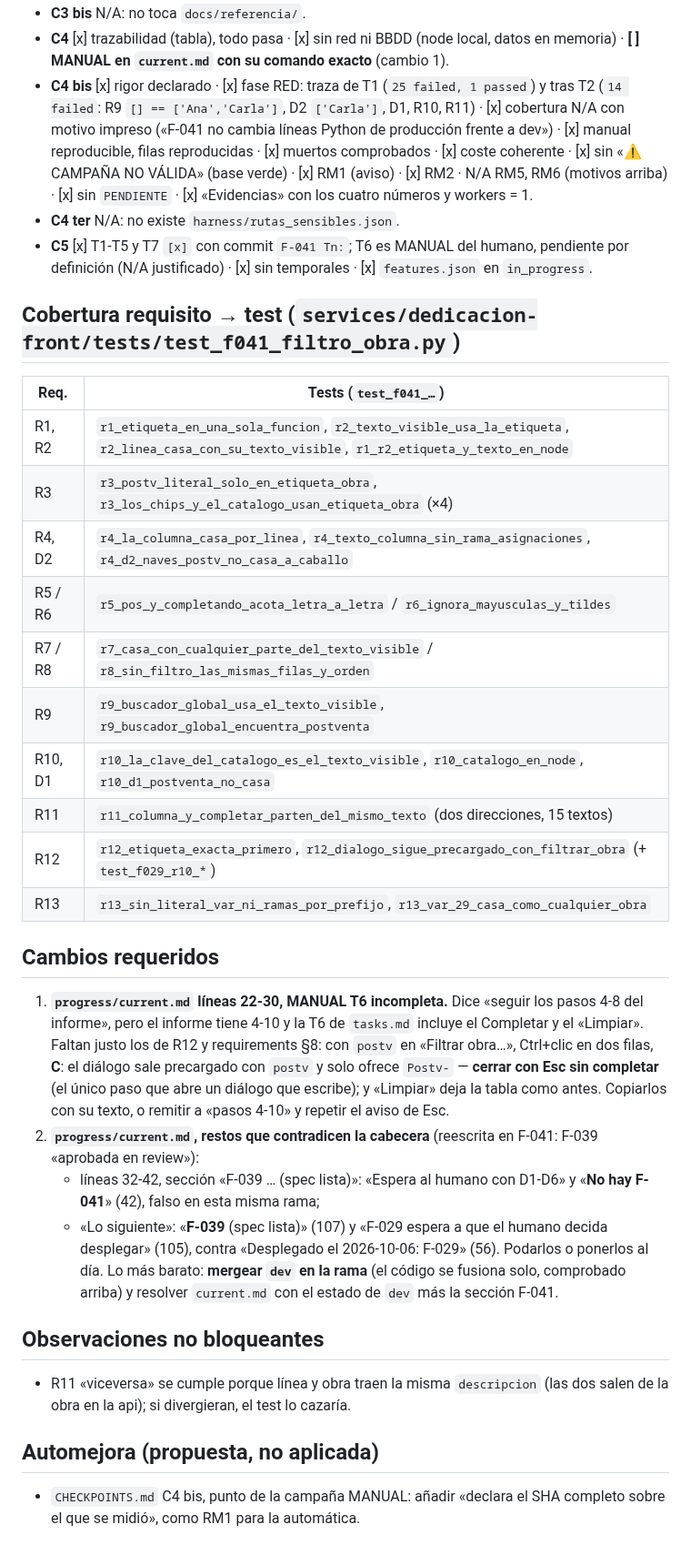
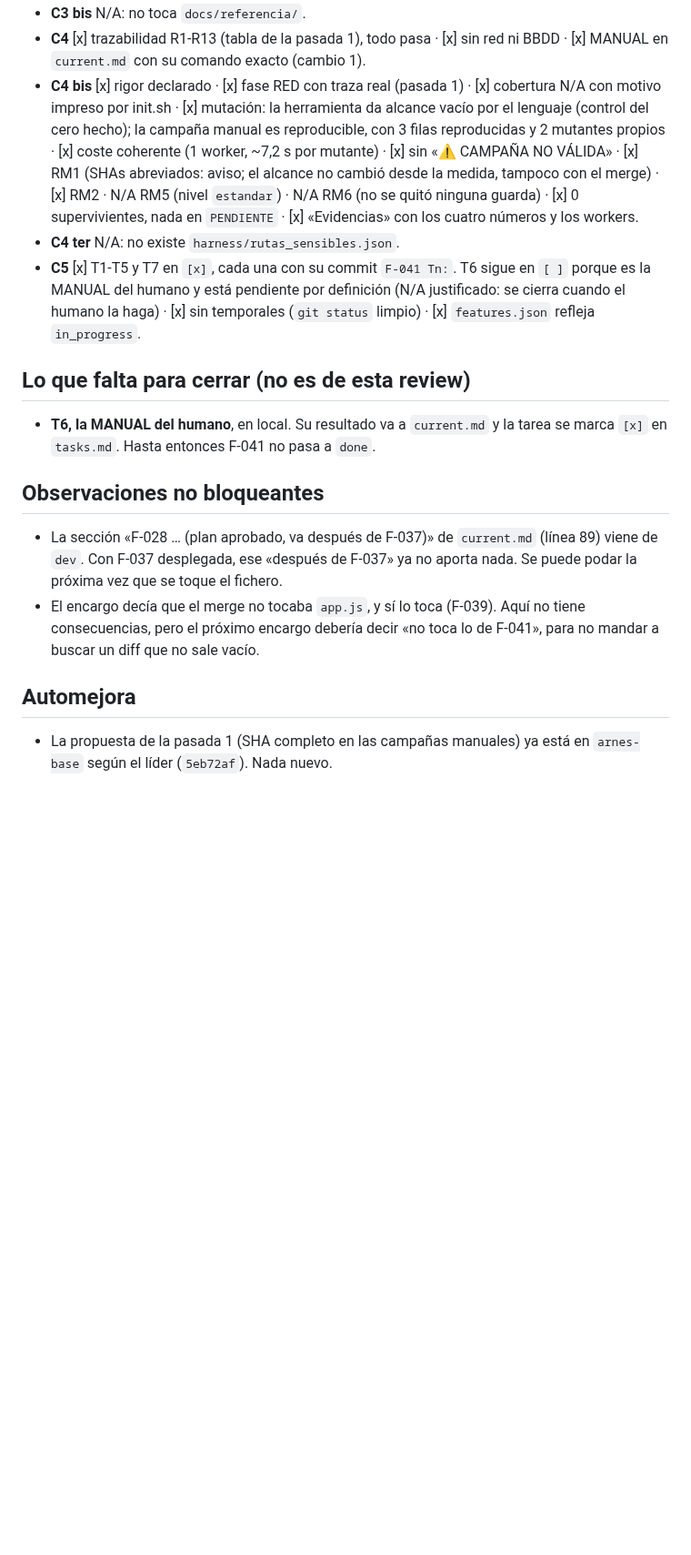
Before and after one commit to ruesma-dev/dedicacion-partes, a Markdown page: progress/review_F-041.md, the part around one of its changes. Shown at 91% size. Rendered like a GitHub page; blank space fills up the shorter version.

```diff
--- a/progress/review_F-041.md
+++ b/progress/review_F-041.md
@@ -77,61 +79,36 @@ supervivientes analizados.
 - **C3 bis** N/A: no toca `docs/referencia/`.
-- **C4** [x] trazabilidad (tabla), todo pasa · [x] sin red ni BBDD (node local,
-  datos en memoria) · **[ ] MANUAL en `current.md` con su comando exacto**
-  (cambio 1).
-- **C4 bis** [x] rigor declarado · [x] fase RED: traza de T1 (`25 failed,
-  1 passed`) y tras T2 (`14 failed`: R9 `[] == ['Ana','Carla']`, D2 `['Carla']`,
-  D1, R10, R11) · [x] cobertura N/A con motivo impreso («F-041 no cambia líneas
-  Python de producción frente a dev») · [x] manual reproducible, filas
-  reproducidas · [x] muertos comprobados · [x] coste coherente · [x] sin
-  «⚠ CAMPAÑA NO VÁLIDA» (base verde) · [x] RM1 (aviso) · [x] RM2 · N/A RM5,
-  RM6 (motivos arriba) · [x] sin `PENDIENTE` · [x] «Evidencias» con los cuatro
-  números y workers = 1.
+- **C4** [x] trazabilidad R1-R13 (tabla de la pasada 1), todo pasa · [x] sin red
+  ni BBDD · [x] MANUAL en `current.md` con su comando exacto (cambio 1).
+- **C4 bis** [x] rigor declarado · [x] fase RED con traza real (pasada 1) ·
+  [x] cobertura N/A con motivo impreso por init.sh · [x] mutación: la
+  herramienta da alcance vacío por el lenguaje (control del cero hecho); la
+  campaña manual es reproducible, con 3 filas reproducidas y 2 mutantes propios
+  · [x] coste coherente (1 worker, ~7,2 s por mutante) · [x] sin «⚠ CAMPAÑA NO
+  VÁLIDA» · [x] RM1 (SHAs abreviados: aviso; el alcance no cambió desde la
+  medida, tampoco con el merge) · [x] RM2 · N/A RM5 (nivel `estandar`) · N/A
+  RM6 (no se quitó ninguna guarda) · [x] 0 supervivientes, nada en
+  `PENDIENTE` · [x] «Evidencias» con los cuatro números y los workers.
 - **C4 ter** N/A: no existe `harness/rutas_sensibles.json`.
-- **C5** [x] T1-T5 y T7 `[x]` con commit `F-041 Tn:`; T6 es MANUAL del humano,
-  pendiente por definición (N/A justificado) · [x] sin temporales ·
-  [x] `features.json` en `in_progress`.
+- **C5** [x] T1-T5 y T7 en `[x]`, cada una con su commit `F-041 Tn:`. T6 sigue
+  en `[ ]` porque es la MANUAL del humano y está pendiente por definición (N/A
+  justificado: se cierra cuando el humano la haga) · [x] sin temporales
+  (`git status` limpio) · [x] `features.json` refleja `in_progress`.
 
-## Cobertura requisito → test (`services/dedicacion-front/tests/test_f041_filtro_obra.py`)
+## Lo que falta para cerrar (no es de esta review)
 
-| Req. | Tests (`test_f041_…`) |
-|---|---|
-| R1, R2 | `r1_etiqueta_en_una_sola_funcion`, `r2_texto_visible_usa_la_etiqueta`, `r2_linea_casa_con_su_texto_visible`, `r1_r2_etiqueta_y_texto_en_node` |
-| R3 | `r3_postv_literal_solo_en_etiqueta_obra`, `r3_los_chips_y_el_catalogo_usan_etiqueta_obra` (×4) |
-| R4, D2 | `r4_la_columna_casa_por_linea`, `r4_texto_columna_sin_rama_asignaciones`, `r4_d2_naves_postv_no_casa_a_caballo` |
-| R5 / R6 | `r5_pos_y_completando_acota_letra_a_letra` / `r6_ignora_mayusculas_y_tildes` |
-| R7 / R8 | `r7_casa_con_cualquier_parte_del_texto_visible` / `r8_sin_filtro_las_mismas_filas_y_orden` |
-| R9 | `r9_buscador_global_usa_el_texto_visible`, `r9_buscador_global_encuentra_postventa` |
-| R10, D1 | `r10_la_clave_del_catalogo_es_el_texto_visible`, `r10_catalogo_en_node`, `r10_d1_postventa_no_casa` |
-| R11 | `r11_columna_y_completar_parten_del_mismo_texto` (dos direcciones, 15 textos) |
-| R12 | `r12_etiqueta_exacta_primero`, `r12_dialogo_sigue_precargado_con_filtrar_obra` (+ `test_f029_r10_*`) |
-| R13 | `r13_sin_literal_var_ni_ramas_por_prefijo`, `r13_var_29_casa_como_cualquier_obra` |
-
-## Cambios requeridos
-
-1. **`progress/current.md` líneas 22-30, MANUAL T6 incompleta.** Dice «seguir
-   los pasos 4-8 del informe», pero el informe tiene 4-10 y la T6 de `tasks.md`
-   incluye el Completar y el «Limpiar». Faltan justo los de R12 y requirements
-   §8: con `postv` en «Filtrar obra…», Ctrl+clic en dos filas, **C**: el diálogo
-   sale precargado con `postv` y solo ofrece `Postv-` — **cerrar con Esc sin
-   completar** (el único paso que abre un diálogo que escribe); y «Limpiar» deja
-   la tabla como antes. Copiarlos con su texto, o remitir a «pasos 4-10» y
-   repetir el aviso de Esc.
-2. **`progress/current.md`, restos que contradicen la cabecera** (reescrita en
-   F-041: F-039 «aprobada en review»):
-   - líneas 32-42, sección «F-039 … (spec lista)»: «Espera al humano con D1-D6»
-     y «**No hay F-041**» (42), falso en esta misma rama;
-   - «Lo siguiente»: «**F-039** (spec lista)» (107) y «F-029 espera a que el
-     humano decida desplegar» (105), contra «Desplegado el 2026-10-06: F-029» (56).
-   Podarlos o ponerlos al día. Lo más barato: **mergear `dev` en la rama** (el
-   código se fusiona solo, comprobado arriba) y resolver `current.md` con el
-   estado de `dev` más la sección F-041.
+- **T6, la MANUAL del humano**, en local. Su resultado va a `current.md` y la
+  tarea se marca `[x]` en `tasks.md`. Hasta entonces F-041 no pasa a `done`.
 
 ## Observaciones no bloqueantes
 
-- R11 «viceversa» se cumple porque línea y obra traen la misma `descripcion`
-  (las dos salen de la obra en la api); si divergieran, el test lo cazaría.
+- La sección «F-028 … (plan aprobado, va después de F-037)» de `current.md`
+  (línea 89) viene de `dev`. Con F-037 desplegada, ese «después de F-037» ya no
+  aporta nada. Se puede podar la próxima vez que se toque el fichero.
+- El encargo decía que el merge no tocaba `app.js`, y sí lo toca (F-039). Aquí
+  no tiene consecuencias, pero el próximo encargo debería decir «no toca lo de
+  F-041», para no mandar a buscar un diff que no sale vacío.
 
-## Automejora (propuesta, no aplicada)
+## Automejora
 
-- `CHECKPOINTS.md` C4 bis, punto de la campaña MANUAL: añadir «declara el SHA
-  completo sobre el que se midió», como RM1 para la automática.
+- La propuesta de la pasada 1 (SHA completo en las campañas manuales) ya está en
+  `arnes-base` según el líder (`5eb72af`). Nada nuevo.
```
Also changed, not shown: other parts of progress/review_F-041.md (+62 -60 lines).
